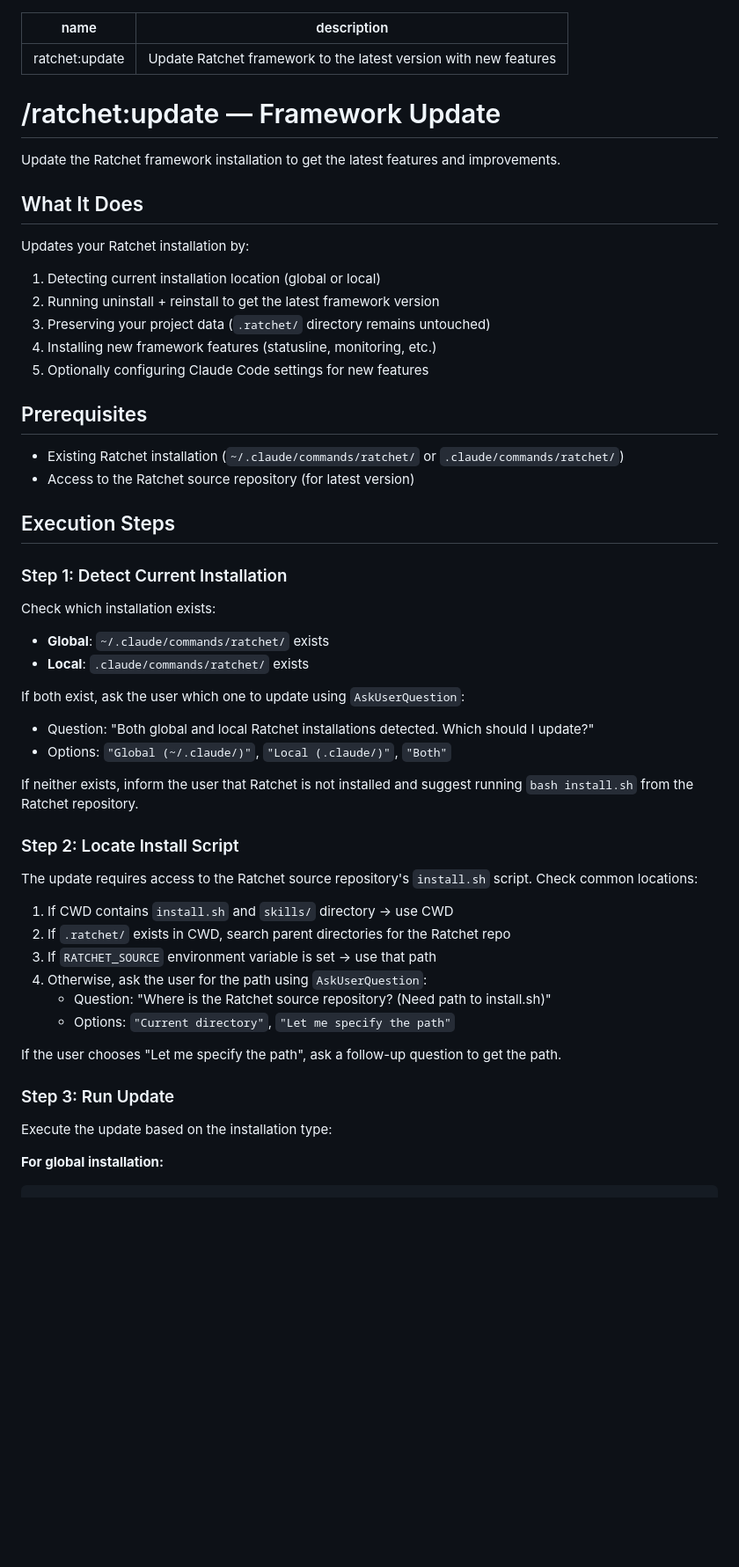
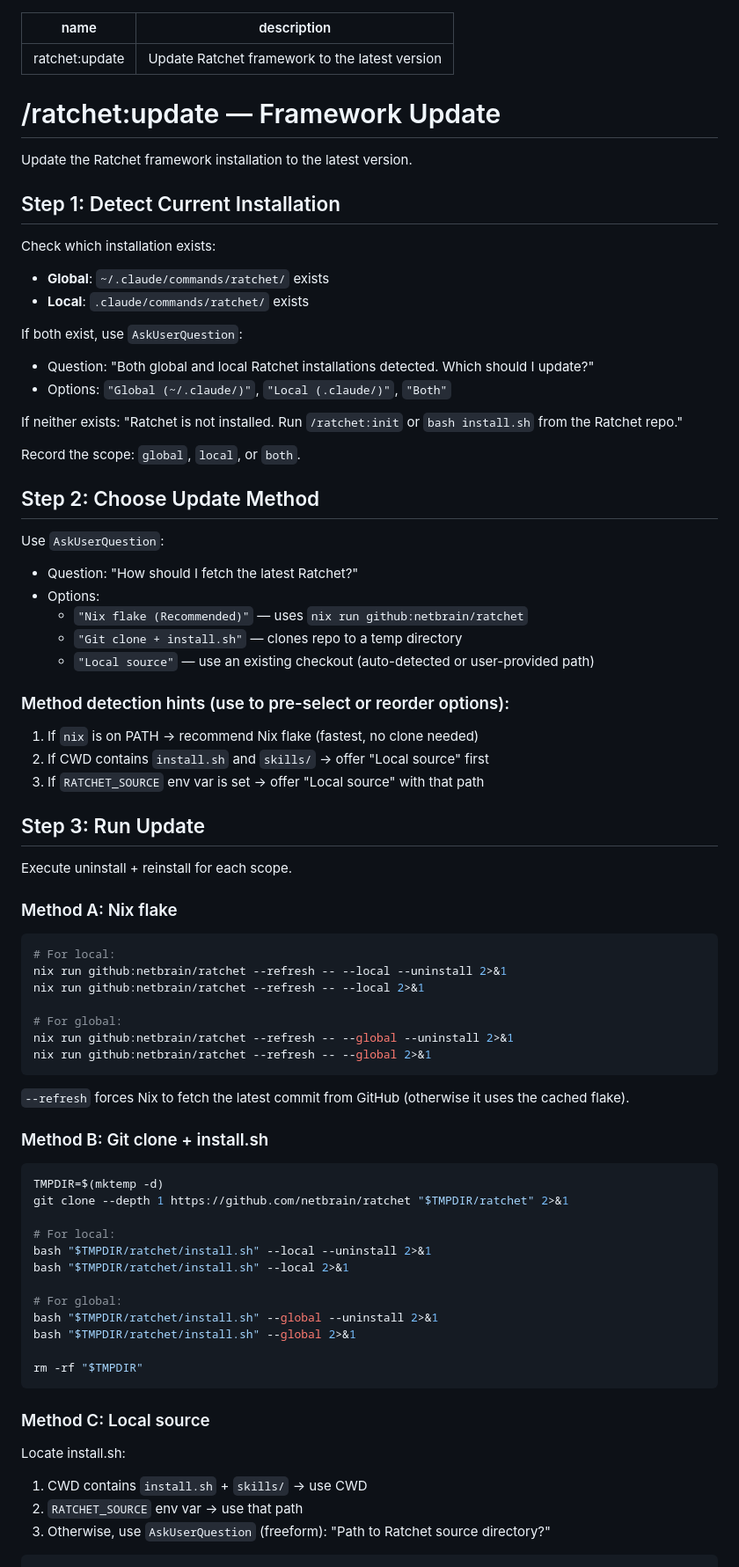
Before and after one commit to netbrain/ratchet, a Markdown page: skills/update/SKILL.md, the part around one of its changes. Shown at 88% size. GitHub-like rendering; blank space fills up the shorter version.

````diff
--- a/skills/update/SKILL.md
+++ b/skills/update/SKILL.md
@@ -1,56 +1,82 @@
 ---
 name: ratchet:update
-description: Update Ratchet framework to the latest version with new features
+description: Update Ratchet framework to the latest version
 ---
 
 # /ratchet:update — Framework Update
 
-Update the Ratchet framework installation to get the latest features and improvements.
+Update the Ratchet framework installation to the latest version.
 
-## What It Does
-
-Updates your Ratchet installation by:
-1. Detecting current installation location (global or local)
-2. Running uninstall + reinstall to get the latest framework version
-3. Preserving your project data (`.ratchet/` directory remains untouched)
-4. Installing new framework features (statusline, monitoring, etc.)
-5. Optionally configuring Claude Code settings for new features
-
-## Prerequisites
-
-- Existing Ratchet installation (`~/.claude/commands/ratchet/` or `.claude/commands/ratchet/`)
-- Access to the Ratchet source repository (for latest version)
-
-## Execution Steps
-
-### Step 1: Detect Current Installation
+## Step 1: Detect Current Installation
 
 Check which installation exists:
 - **Global**: `~/.claude/commands/ratchet/` exists
 - **Local**: `.claude/commands/ratchet/` exists
 
-If both exist, ask the user which one to update using `AskUserQuestion`:
+If both exist, use `AskUserQuestion`:
 - Question: "Both global and local Ratchet installations detected. Which should I update?"
 - Options: `"Global (~/.claude/)"`, `"Local (.claude/)"`, `"Both"`
 
-If neither exists, inform the user that Ratchet is not installed and suggest running `bash install.sh` from the Ratchet repository.
+If neither exists: "Ratchet is not installed. Run `/ratchet:init` or `bash install.sh` from the Ratchet repo."
 
-### Step 2: Locate Install Script
+Record the scope: `global`, `local`, or `both`.
 
-The update requires access to the Ratchet source repository's `install.sh` script. Check common locations:
-1. If CWD contains `install.sh` and `skills/` directory → use CWD
-2. If `.ratchet/` exists in CWD, search parent directories for the Ratchet repo
-3. If `RATCHET_SOURCE` environment variable is set → use that path
-4. Otherwise, ask the user for the path using `AskUserQuestion`:
-   - Question: "Where is the Ratchet source repository? (Need path to install.sh)"
-   - Options: `"Current directory"`, `"Let me specify the path"`
+## Step 2: Choose Update Method
 
-If the user chooses "Let me specify the path", ask a follow-up question to get the path.
+Use `AskUserQuestion`:
+- Question: "How should I fetch the latest Ratchet?"
+- Options:
+  - `"Nix flake (Recommended)"` — uses `nix run github:netbrain/ratchet`
+  - `"Git clone + install.sh"` — clones repo to a temp directory
+  - `"Local source"` — use an existing checkout (auto-detected or user-provided path)
 
-### Step 3: Run Update
+### Method detection hints (use to pre-select or reorder options):
 
-Execute the update based on the installation type:
+1. If `nix` is on PATH → recommend Nix flake (fastest, no clone needed)
+2. If CWD contains `install.sh` and `skills/` → offer "Local source" first
+3. If `RATCHET_SOURCE` env var is set → offer "Local source" with that path
 
-**For global installation:**
+## Step 3: Run Update
+
+Execute uninstall + reinstall for each scope.
+
+### Method A: Nix flake
+
+```bash
+# For local:
+nix run github:netbrain/ratchet --refresh -- --local --uninstall 2>&1
+nix run github:netbrain/ratchet --refresh -- --local 2>&1
+
+# For global:
+nix run github:netbrain/ratchet --refresh -- --global --uninstall 2>&1
+nix run github:netbrain/ratchet --refresh -- --global 2>&1
+```
+
+`--refresh` forces Nix to fetch the latest commit from GitHub (otherwise it uses the cached flake).
+
+### Method B: Git clone + install.sh
+
+```bash
+TMPDIR=$(mktemp -d)
+git clone --depth 1 https://github.com/netbrain/ratchet "$TMPDIR/ratchet" 2>&1
+
+# For local:
+bash "$TMPDIR/ratchet/install.sh" --local --uninstall 2>&1
+bash "$TMPDIR/ratchet/install.sh" --local 2>&1
+
+# For global:
+bash "$TMPDIR/ratchet/install.sh" --global --uninstall 2>&1
+bash "$TMPDIR/ratchet/install.sh" --global 2>&1
+
+rm -rf "$TMPDIR"
+```
+
+### Method C: Local source
+
+Locate install.sh:
+1. CWD contains `install.sh` + `skills/` → use CWD
+2. `RATCHET_SOURCE` env var → use that path
+3. Otherwise, use `AskUserQuestion` (freeform): "Path to Ratchet source directory?"
+
 ```bash
 cd /path/to/ratchet/source
````
Also changed, not shown: other parts of skills/update/SKILL.md (+28 -109 lines).
